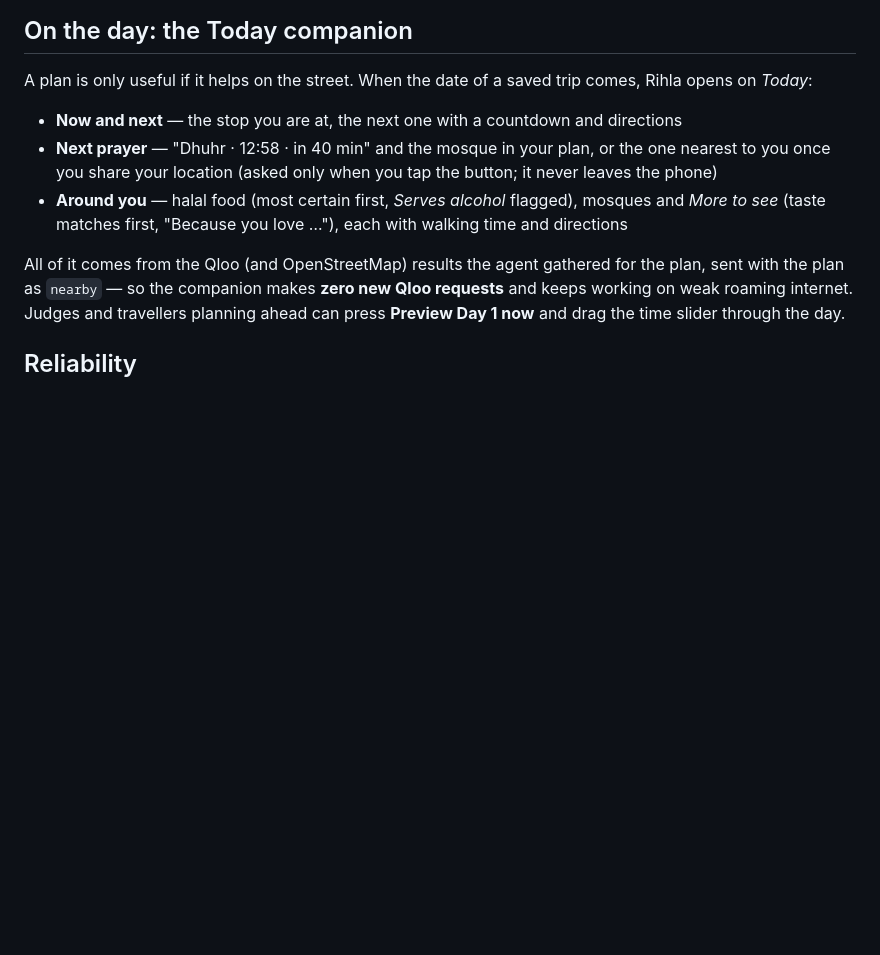
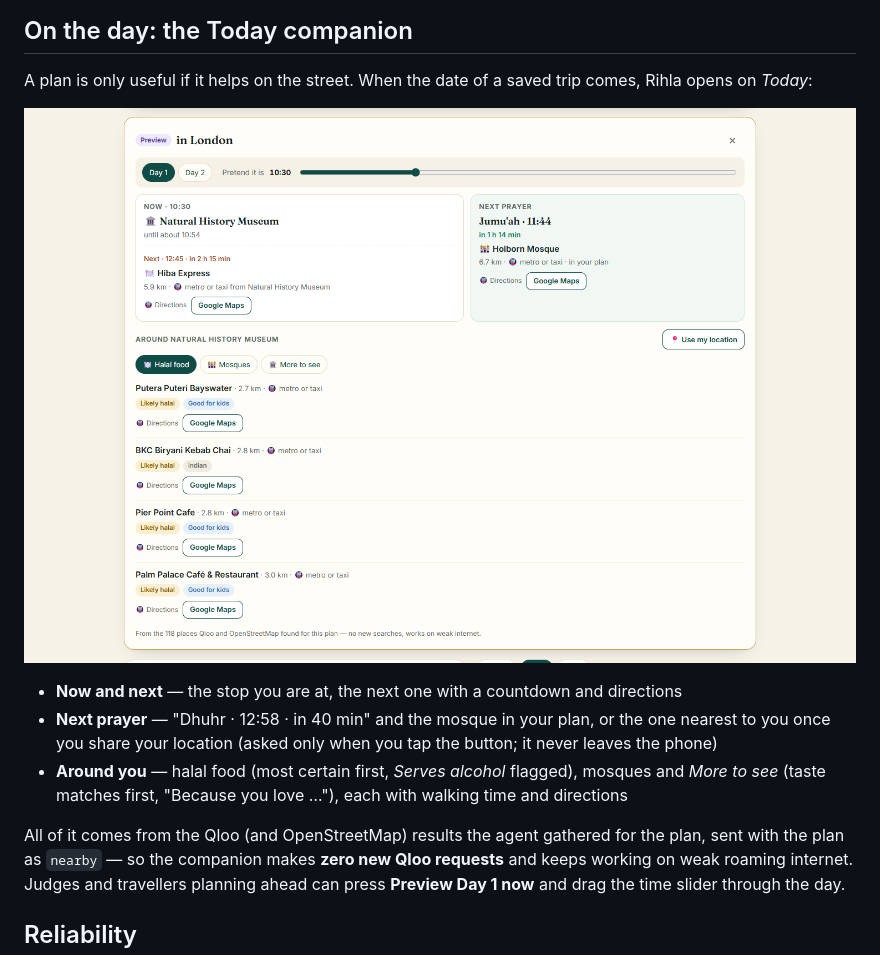
Before and after one commit to me7ko-dev/rihla, a Markdown page: README.md, the part around one of its changes. GitHub-like rendering; pictures changed too: docs/rihla-today.png (added); blank space fills up the shorter version.

```diff
--- a/README.md
+++ b/README.md
@@ -100,6 +100,8 @@ Tests (offline, no keys needed — 150 of them, from halal labels to Jumu'ah): `
 
 A plan is only useful if it helps on the street. When the date of a saved trip comes, Rihla opens on *Today*:
 
+![The Today companion: now at the Natural History Museum, Jumu'ah in 1 h 14 min at Holborn Mosque, halal food around](docs/rihla-today.png)
+
 - **Now and next** — the stop you are at, the next one with a countdown and directions
 - **Next prayer** — "Dhuhr · 12:58 · in 40 min" and the mosque in your plan, or the one nearest to you once you
   share your location (asked only when you tap the button; it never leaves the phone)
```
Also changed, not shown: other parts of README.md (+1 -1 lines), 9 other files.
